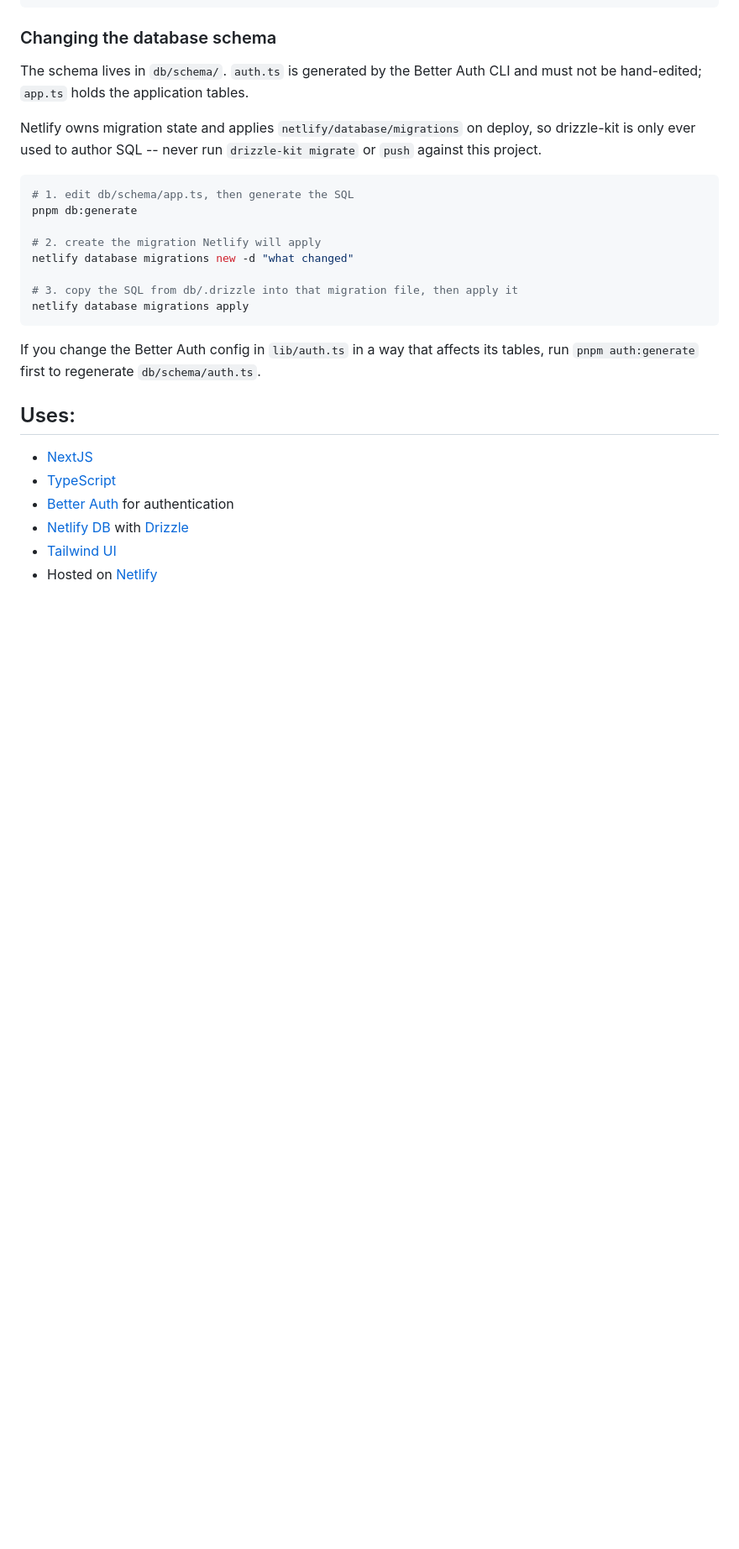
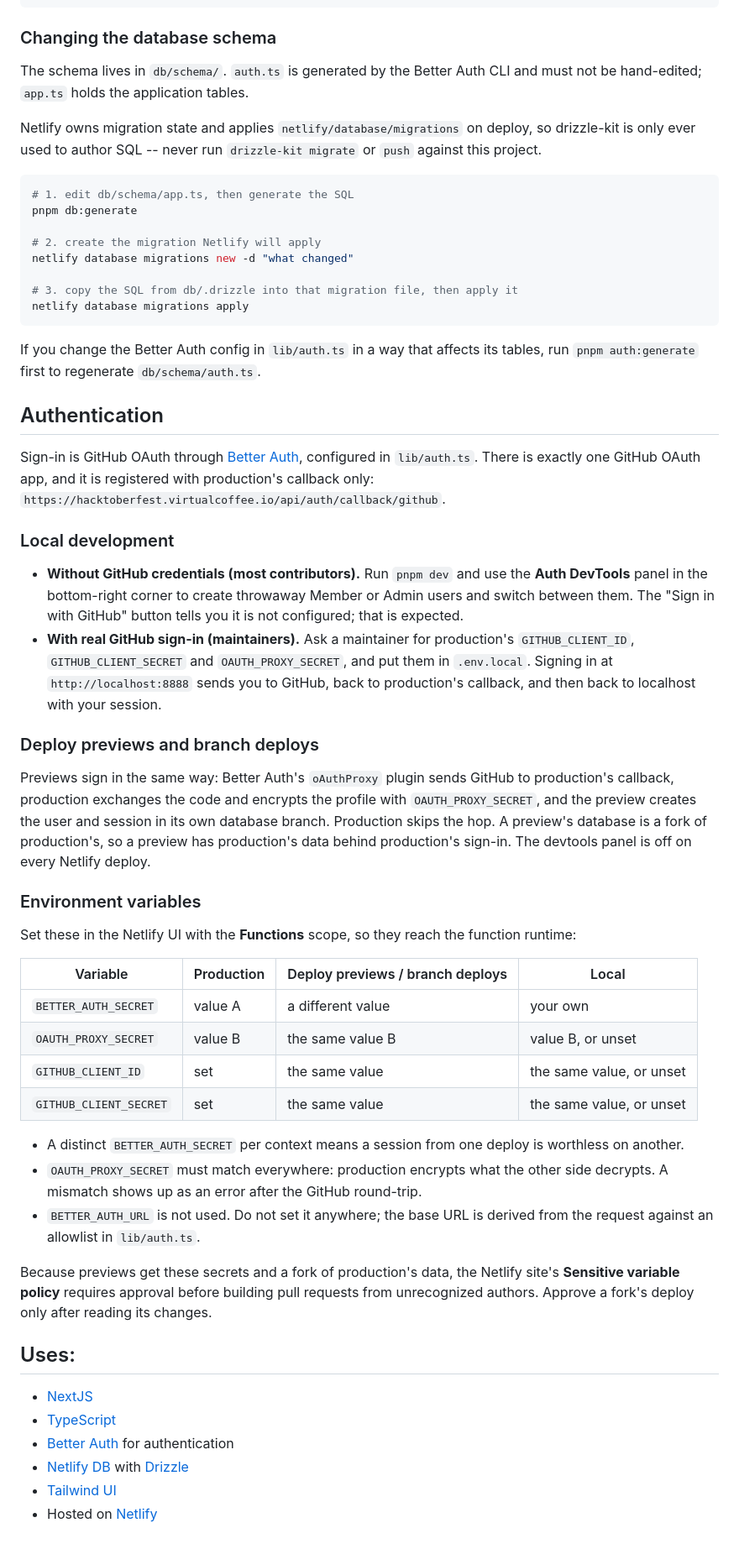
Before and after one commit to Virtual-Coffee/hacktoberfest, a Markdown page: README.md, the part around one of its changes. Shown at 84% size. Rendered like a GitHub page; blank space fills up the shorter version.

Commit message:
docs: document authentication for local, previews and production
Covers devtools vs real sign-in locally, the proxy hop on previews, which
secrets differ per Netlify context, and the sensitive variable policy for
fork PRs.

```diff
--- a/README.md
+++ b/README.md
@@ -124,6 +119,36 @@ netlify database migrations apply
 
 If you change the Better Auth config in `lib/auth.ts` in a way that affects its tables, run `pnpm auth:generate` first to regenerate `db/schema/auth.ts`.
 
+## Authentication
+
+Sign-in is GitHub OAuth through [Better Auth](https://www.better-auth.com/), configured in `lib/auth.ts`. There is exactly one GitHub OAuth app, and it is registered with production's callback only: `https://hacktoberfest.virtualcoffee.io/api/auth/callback/github`.
+
+### Local development
+
+- **Without GitHub credentials (most contributors).** Run `pnpm dev` and use the **Auth DevTools** panel in the bottom-right corner to create throwaway Member or Admin users and switch between them. The "Sign in with GitHub" button tells you it is not configured; that is expected.
+- **With real GitHub sign-in (maintainers).** Ask a maintainer for production's `GITHUB_CLIENT_ID`, `GITHUB_CLIENT_SECRET` and `OAUTH_PROXY_SECRET`, and put them in `.env.local`. Signing in at `http://localhost:8888` sends you to GitHub, back to production's callback, and then back to localhost with your session.
+
+### Deploy previews and branch deploys
+
+Previews sign in the same way: Better Auth's `oAuthProxy` plugin sends GitHub to production's callback, production exchanges the code and encrypts the profile with `OAUTH_PROXY_SECRET`, and the preview creates the user and session in its own database branch. Production skips the hop. A preview's database is a fork of production's, so a preview has production's data behind production's sign-in. The devtools panel is off on every Netlify deploy.
+
+### Environment variables
+
+Set these in the Netlify UI with the **Functions** scope, so they reach the function runtime:
+
+| Variable               | Production | Deploy previews / branch deploys | Local                    |
+| ---------------------- | ---------- | -------------------------------- | ------------------------ |
+| `BETTER_AUTH_SECRET`   | value A    | a different value                | your own                 |
+| `OAUTH_PROXY_SECRET`   | value B    | the same value B                 | value B, or unset        |
+| `GITHUB_CLIENT_ID`     | set        | the same value                   | the same value, or unset |
+| `GITHUB_CLIENT_SECRET` | set        | the same value                   | the same value, or unset |
+
+- A distinct `BETTER_AUTH_SECRET` per context means a session from one deploy is worthless on another.
+- `OAUTH_PROXY_SECRET` must match everywhere: production encrypts what the other side decrypts. A mismatch shows up as an error after the GitHub round-trip.
+- `BETTER_AUTH_URL` is not used. Do not set it anywhere; the base URL is derived from the request against an allowlist in `lib/auth.ts`.
+
+Because previews get these secrets and a fork of production's data, the Netlify site's **Sensitive variable policy** requires approval before building pull requests from unrecognized authors. Approve a fork's deploy only after reading its changes.
+
 ## Uses:
 
 - [NextJS](https://nextjs.org/docs/)
```
Also changed, not shown: other parts of README.md (+1 -6 lines).
